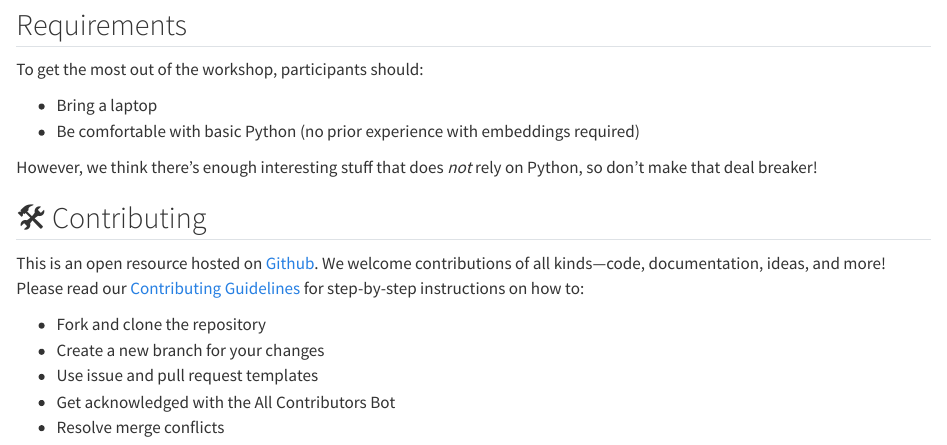
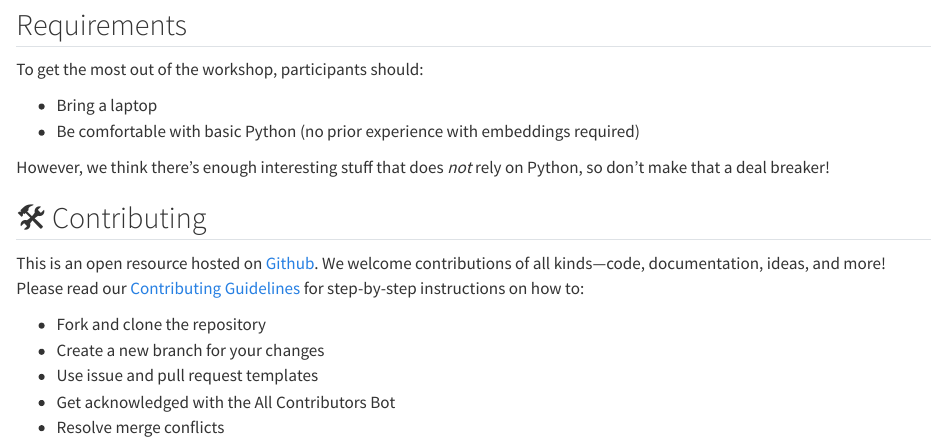
Before and after one commit to Imago-SDRUK/embeddings_workshop, a Quarto document (index.qmd): the page in a window 1100 px wide, from 1000 px down. Rendered offline with R 4.5, knitr and Pandoc in place of Quarto, with nearby package versions.

Commit message:
Fix typo in contributing section

```diff
--- a/index.qmd
+++ b/index.qmd
@@ -41,7 +41,7 @@ To get the most out of the workshop, participants should:
 - Be comfortable with basic Python (no prior experience with embeddings required)
 
 However, we think there's enough interesting stuff that does _not_ rely on
-Python, so don't make that deal breaker!
+Python, so don't make that a deal breaker!
 
 ## 🛠️ Contributing
 
```
